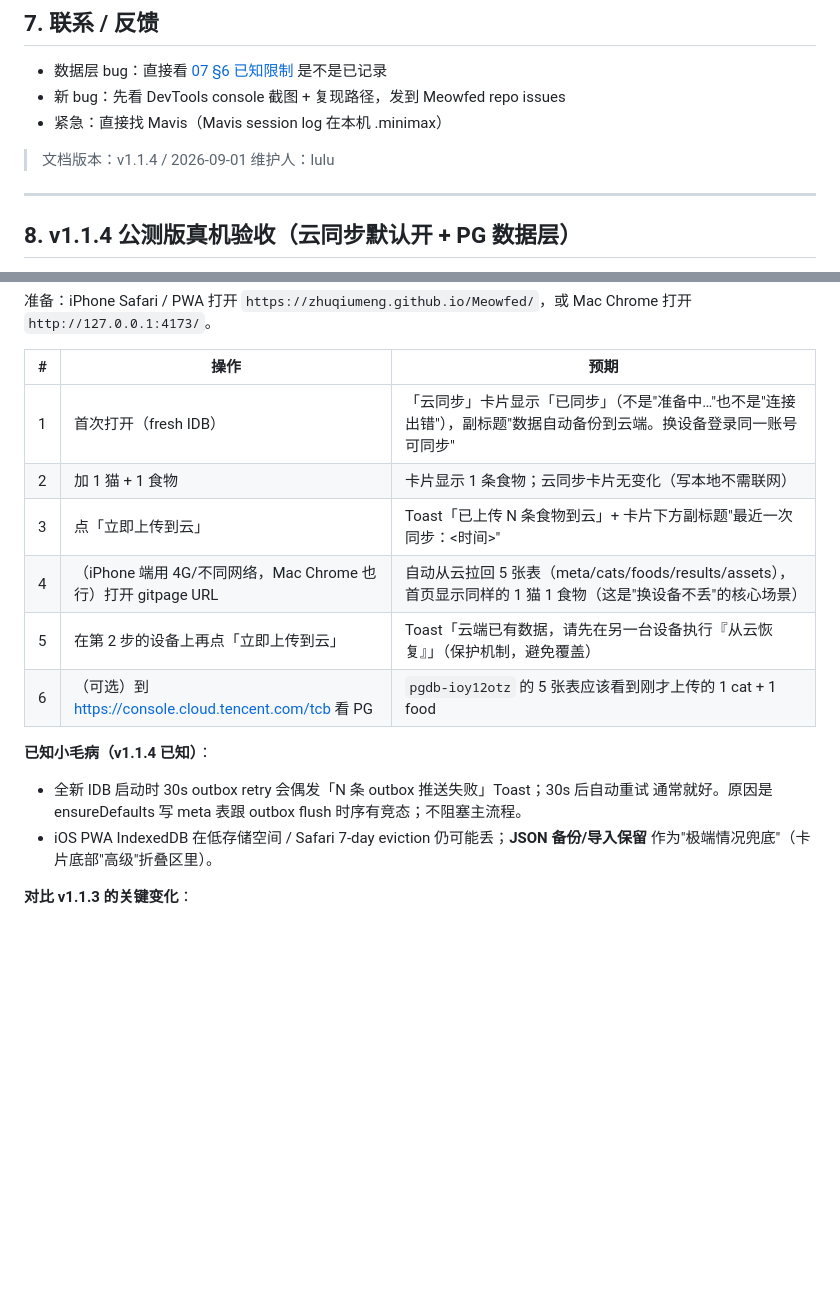
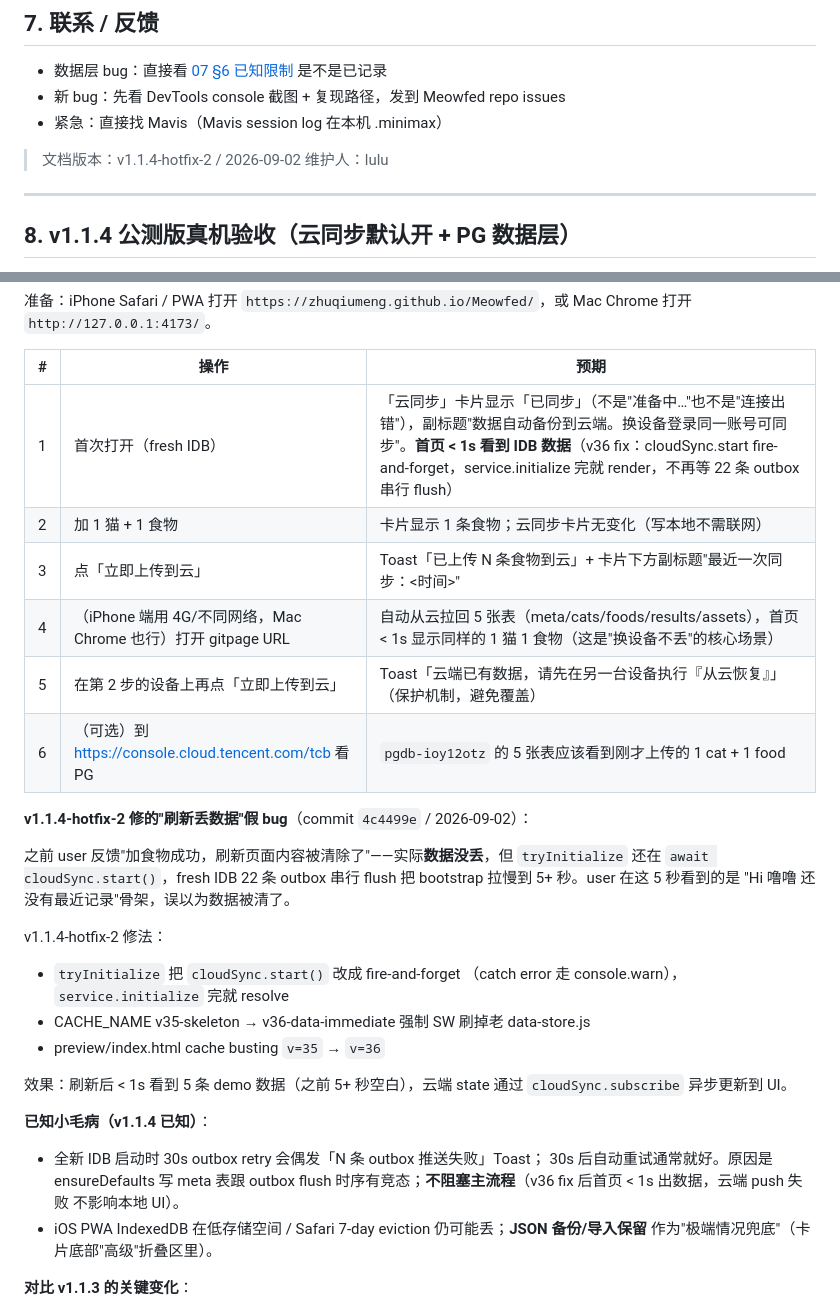
Before and after one commit to zhuqiumeng/Meowfed, a Markdown page: docs/08-LAUNCH-真机验收-Runbook.md, 2 parts joined by grey strips. GitHub-like rendering; blank space fills up the shorter version.

Commit message:
docs(launch): v1.1.4-hotfix-2 修"刷新丢数据"假 bug 进 runbook
把 fire-and-forget cloudSync.start + CACHE v36 写进 §8 v1.1.4 公测版章节,
包括 v36 改的 3 个文件、刷新后 <1s 出数据的效果、跟已知 outbox 竞态的关系。

user 11:00 报"加食物成功,刷新页面内容被清除了" — 实际是 cloudSync.start
22 条 outbox 串行 flush 把 bootstrap 拉慢 5+ 秒,user 看到"Hi 噜噜 还没有
最近记录"骨架误以为丢数据。runbook 现在写明这 5+ 秒是 v36 之前的现象,
新版本立即可见。

```diff
--- a/docs/08-LAUNCH-真机验收-Runbook.md
+++ b/docs/08-LAUNCH-真机验收-Runbook.md
@@ -169,7 +169,7 @@ git push origin agent/import-h5-app
 - 新 bug：先看 DevTools console 截图 + 复现路径，发到 Meowfed repo issues
 - 紧急：直接找 Mavis（Mavis session log 在本机 .minimax）
 
-> 文档版本：v1.1.4 / 2026-09-01
+> 文档版本：v1.1.4-hotfix-2 / 2026-09-02
 > 维护人：lulu
 
 ---
@@ -189,16 +189,34 @@ git push origin agent/import-h5-app
 
 | # | 操作 | 预期 |
 | --- | --- | --- |
-| 1 | 首次打开（fresh IDB） | 「云同步」卡片显示「已同步」（不是"准备中…"也不是"连接出错"），副标题"数据自动备份到云端。换设备登录同一账号可同步" |
+| 1 | 首次打开（fresh IDB） | 「云同步」卡片显示「已同步」（不是"准备中…"也不是"连接出错"），副标题"数据自动备份到云端。换设备登录同一账号可同步"。**首页 < 1s 看到 IDB 数据**（v36 fix：cloudSync.start fire-and-forget，service.initialize 完就 render，不再等 22 条 outbox 串行 flush） |
 | 2 | 加 1 猫 + 1 食物 | 卡片显示 1 条食物；云同步卡片无变化（写本地不需联网） |
 | 3 | 点「立即上传到云」 | Toast「已上传 N 条食物到云」+ 卡片下方副标题"最近一次同步：<时间>" |
-| 4 | （iPhone 端用 4G/不同网络，Mac Chrome 也行）打开 gitpage URL | 自动从云拉回 5 张表（meta/cats/foods/results/assets），首页显示同样的 1 猫 1 食物（这是"换设备不丢"的核心场景） |
+| 4 | （iPhone 端用 4G/不同网络，Mac Chrome 也行）打开 gitpage URL | 自动从云拉回 5 张表（meta/cats/foods/results/assets），首页 < 1s 显示同样的 1 猫 1 食物（这是"换设备不丢"的核心场景） |
 | 5 | 在第 2 步的设备上再点「立即上传到云」 | Toast「云端已有数据，请先在另一台设备执行『从云恢复』」（保护机制，避免覆盖） |
 | 6 | （可选）到 https://console.cloud.tencent.com/tcb 看 PG | `pgdb-ioy12otz` 的 5 张表应该看到刚才上传的 1 cat + 1 food |
 
+**v1.1.4-hotfix-2 修的"刷新丢数据"假 bug**（commit `4c4499e` / 2026-09-02）：
+
+之前 user 反馈"加食物成功，刷新页面内容被清除了"——实际**数据没丢**，但
+`tryInitialize` 还在 `await cloudSync.start()`，fresh IDB 22 条 outbox
+串行 flush 把 bootstrap 拉慢到 5+ 秒。user 在这 5 秒看到的是
+"Hi 噜噜 还没有最近记录"骨架，误以为数据被清了。
+
+v1.1.4-hotfix-2 修法：
+- `tryInitialize` 把 `cloudSync.start()` 改成 fire-and-forget
+  （catch error 走 console.warn），`service.initialize` 完就 resolve
+- CACHE_NAME v35-skeleton → v36-data-immediate 强制 SW 刷掉老 data-store.js
+- preview/index.html cache busting `v=35` → `v=36`
+
+效果：刷新后 < 1s 看到 5 条 demo 数据（之前 5+ 秒空白），云端 state 通过
+`cloudSync.subscribe` 异步更新到 UI。
+
 **已知小毛病（v1.1.4 已知）**：
-- 全新 IDB 启动时 30s outbox retry 会偶发「N 条 outbox 推送失败」Toast；30s 后自动重试
-  通常就好。原因是 ensureDefaults 写 meta 表跟 outbox flush 时序有竞态；不阻塞主流程。
+- 全新 IDB 启动时 30s outbox retry 会偶发「N 条 outbox 推送失败」Toast；
+  30s 后自动重试通常就好。原因是 ensureDefaults 写 meta 表跟 outbox flush
+  时序有竞态；**不阻塞主流程**（v36 fix 后首页 < 1s 出数据，云端 push 失败
+  不影响本地 UI）。
 - iOS PWA IndexedDB 在低存储空间 / Safari 7-day eviction 仍可能丢；**JSON 备份/导入保留**
   作为"极端情况兜底"（卡片底部"高级"折叠区里）。
 
```
